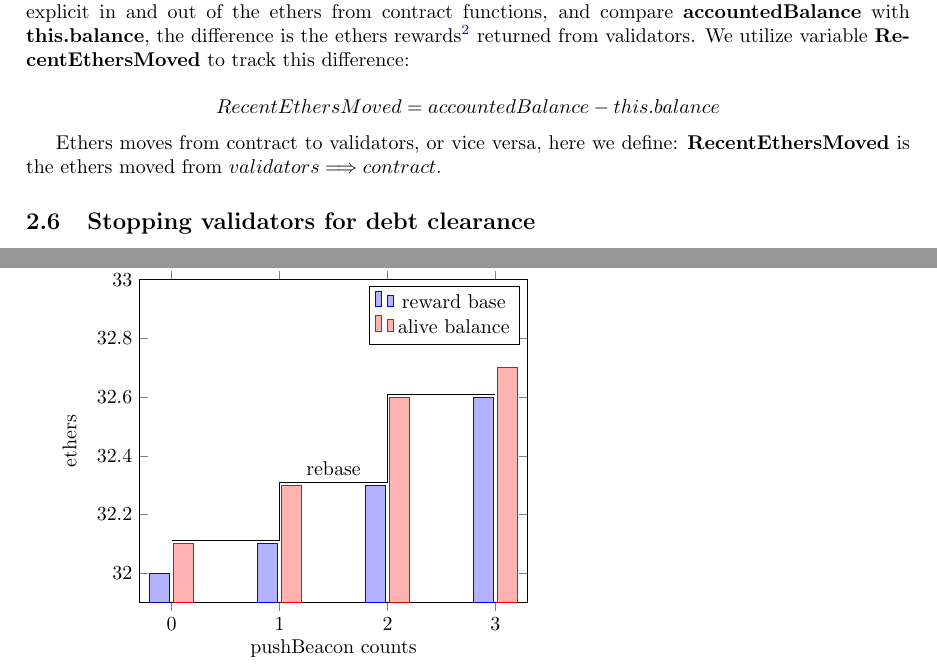
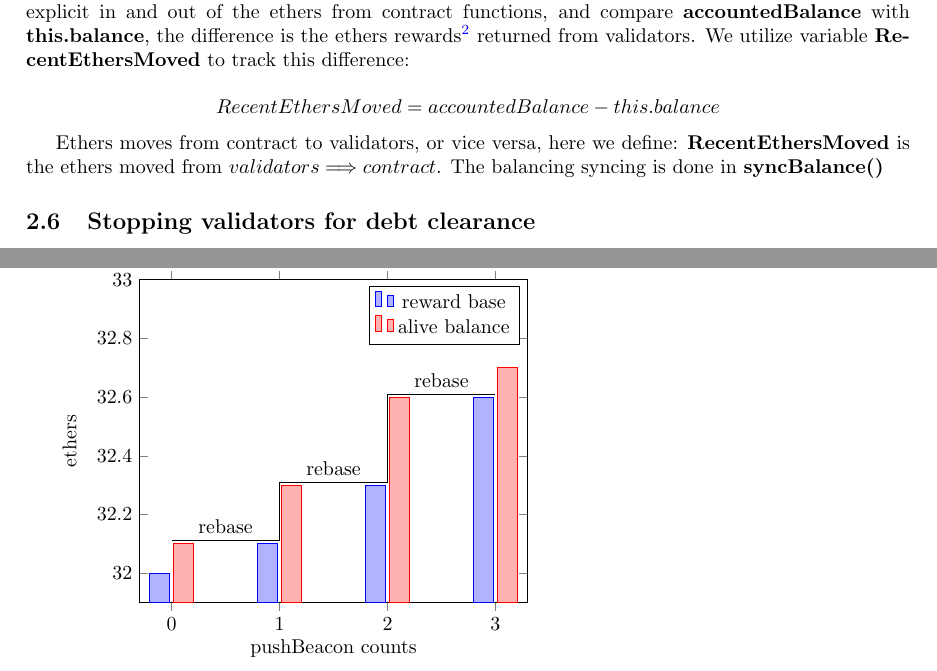
Before and after one commit to RockX-SG/stake, a LaTeX paper (doc/explained.tex): two parts of pages 4 and 5 of 8, joined at a grey line, cut so that both start at the same text. Compiled offline with pdfLaTeX.

Commit message:
upd figure

```diff
--- a/doc/explained.tex
+++ b/doc/explained.tex
@@ -188,7 +188,7 @@ The way the Ethereum 2.0 withdrawals implementation is currently, withdrawals ar
 
 \[RecentEthersMoved = accountedBalance - this.balance\]
 
-Ethers moves from contract to validators, or vice versa, here we define: \textbf{RecentEthersMoved} is the ethers moved from ${validators}\Longrightarrow{contract}$.
+Ethers moves from contract to validators, or vice versa, here we define: \textbf{RecentEthersMoved} is the ethers moved from ${validators}\Longrightarrow{contract}$. The balancing syncing is done in \textbf{syncBalance()}
 
 \subsection{Stopping validators for debt clearance}
 Whenever a validator is stopped by a node operator, the ethers are supposed to return to this contract due to the setting of \textsc{withdrawal\_credentials} in depositing \footnote{\nameref{depositing}}, once the ethers returned, the oracle calls \textbf{validatorStopped()} function, along with the following parameters:
@@ -246,7 +246,9 @@ Firstly, pushBeacon will check if there are new validators becoming alive, the r
 \addplot coordinates {(0,32.1) (1,32.3) (2,32.6) (3,32.7)};
 \addplot[black,sharp plot,update limits=false]
 	coordinates {(0,32.11) (1,32.11) (1,32.31) (2,32.31) (2,32.61) (3,32.61)}
-	node[above] at (axis cs:1.5,32.31) {rebase};
+	node[above] at (axis cs:0.5,32.11) {rebase}
+	node[above] at (axis cs:1.5,32.31) {rebase}
+	node[above] at (axis cs:2.5,32.61) {rebase};
 \legend {reward base, alive balance};
 \end{axis}
 \end{tikzpicture}
```
Also changed, not shown: doc/explained.tex (2 more changed lines).
